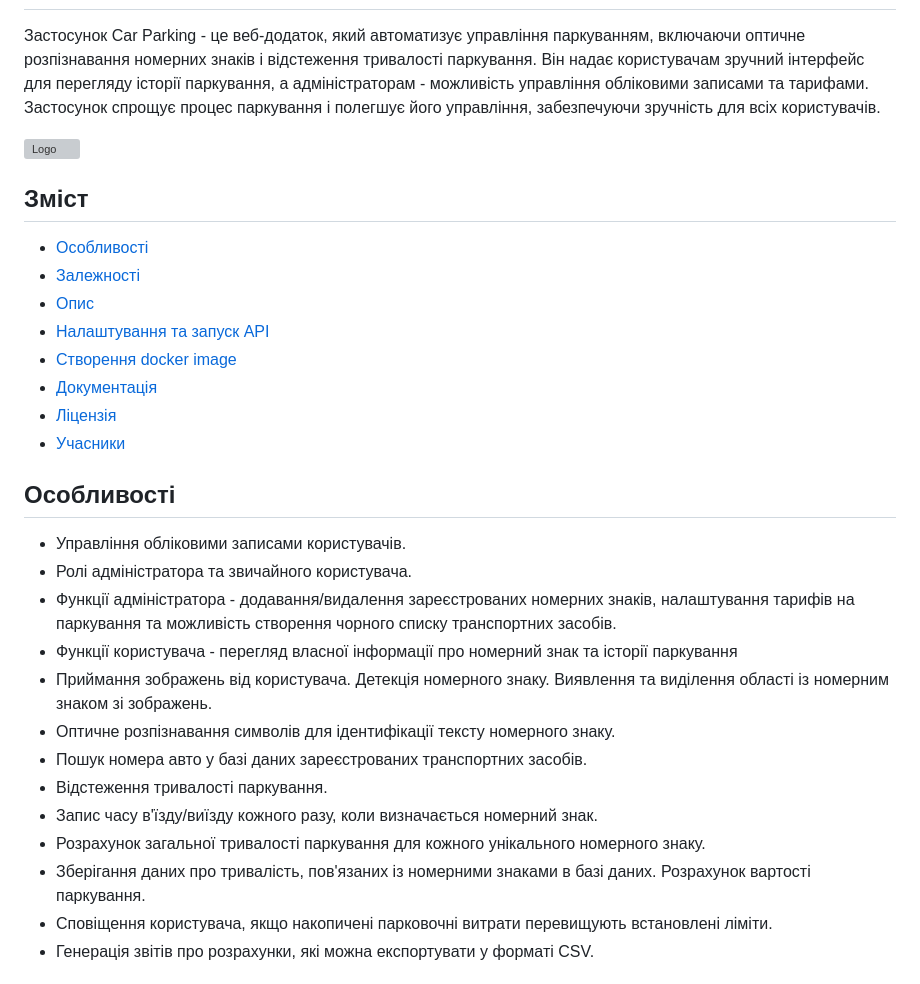
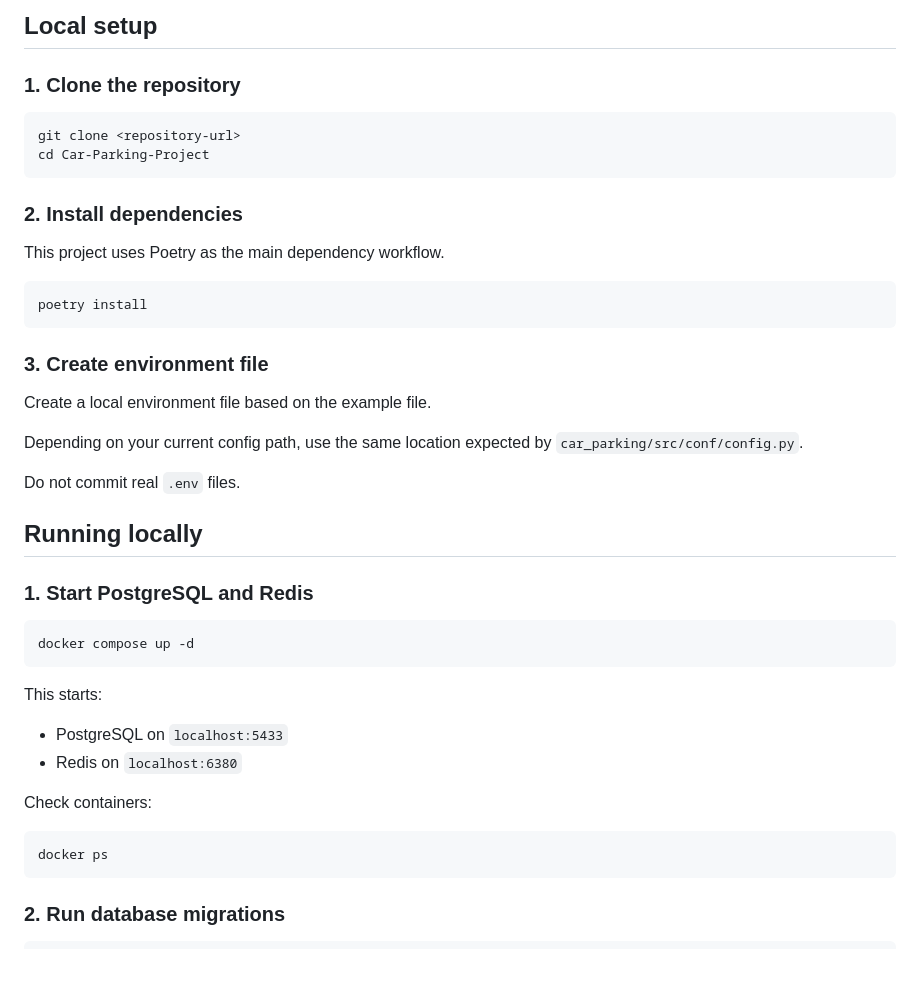
Before and after one commit to KossKokos/Car-Parking-Project, a Markdown page: README.md, the part around one of its changes. Drawn GitHub-style; grey boxes are pictures that could not be loaded.

````diff
--- a/README.md
+++ b/README.md
@@ -3,36 +76,47 @@
+## Local setup
+
+### 1. Clone the repository
+
+```bash
+git clone <repository-url>
+cd Car-Parking-Project
+```
+
+### 2. Install dependencies
+
+This project uses Poetry as the main dependency workflow.
+
+```bash
+poetry install
+```
+
+### 3. Create environment file
+
+Create a local environment file based on the example file.
+
+Depending on your current config path, use the same location expected by `car_parking/src/conf/config.py`.
 
 
-Застосунок Car Parking - це веб-додаток, який автоматизує управління паркуванням, включаючи оптичне розпізнавання номерних знаків і відстеження тривалості паркування. Він надає користувачам зручний інтерфейс для перегляду історії паркування, а адміністраторам - можливість управління обліковими записами та тарифами. Застосунок спрощує процес паркування і полегшує його управління, забезпечуючи зручність для всіх користувачів.
+Do not commit real `.env` files.
 
+## Running locally
 
+### 1. Start PostgreSQL and Redis
 
-![Logo](https://github.com/KossKokos/Car-Parking-Project/blob/main/car_parking/Logo/logo.jpeg)
+```bash
+docker compose up -d
+```
 
+This starts:
 
+- PostgreSQL on `localhost:5433`
+- Redis on `localhost:6380`
 
-## Зміст
-- [Особливості](#особливості)
-- [Залежності](#залежності)
-- [Опис](#опис)
-- [Налаштування та запуск API](#налаштування_та_запуск_API)
-- [Створення docker image](#створення-docker-image)
-- [Документація](#документація)
-- [Ліцензія](#ліцензія)
-- [Учасники](#учасники)
+Check containers:
 
-## Особливості
-- Управління обліковими записами користувачів.
-- Ролі адміністратора та звичайного користувача.
-- Функції адміністратора - додавання/видалення зареєстрованих номерних знаків, налаштування тарифів на паркування та можливість створення чорного списку транспортних засобів.
-- Функції користувача - перегляд власної інформації про номерний знак та історії паркування
-- Приймання зображень від користувача. Детекція номерного знаку. Виявлення та виділення області із номерним знаком зі зображень.
-- Оптичне розпізнавання символів для ідентифікації тексту номерного знаку.
-- Пошук номера авто у базі даних зареєстрованих транспортних засобів.
-- Відстеження тривалості паркування.
-- Запис часу в'їзду/виїзду кожного разу, коли визначається номерний знак.
-- Розрахунок загальної тривалості паркування для кожного унікального номерного знаку.
-- Зберігання даних про тривалість, пов'язаних із номерними знаками в базі даних. Розрахунок вартості паркування.
-- Сповіщення користувача, якщо накопичені парковочні витрати перевищують встановлені ліміти.
-- Генерація звітів про розрахунки, які можна експортувати у форматі CSV.
+```bash
+docker ps
+```
 
+### 2. Run database migrations
 
````
Also changed, not shown: other parts of README.md (+184 -139 lines).
